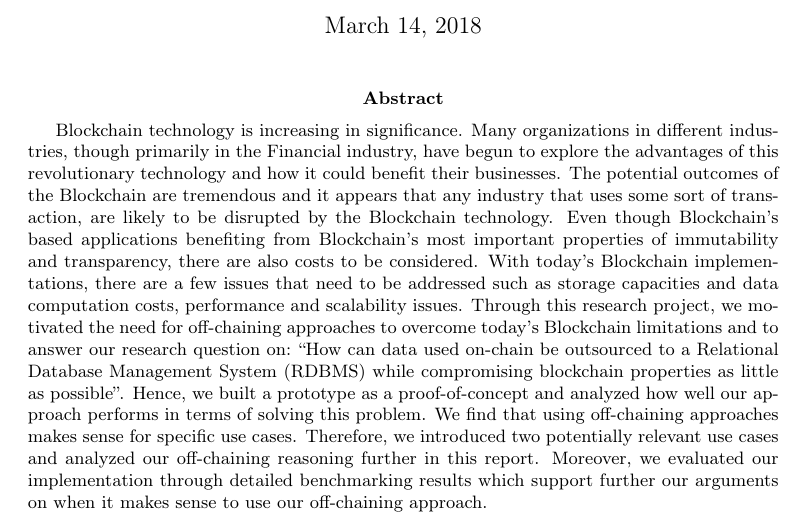
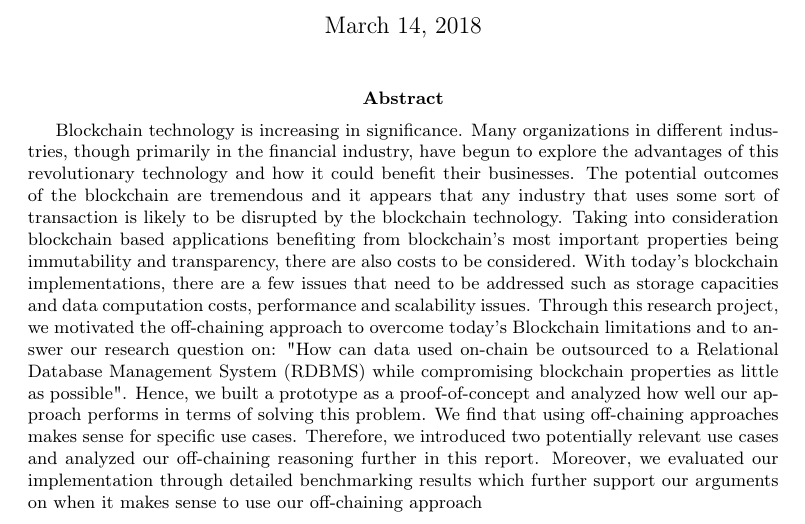
Before and after one commit to JacobEberhardt/offchainer, a LaTeX paper (documentation/main.tex): part of page 1 of 36, cut so that both start at the same text. Compiled offline with pdfLaTeX.

Commit message:
#1aydq: Additional changes in Abstract section

```diff
--- a/documentation/main.tex
+++ b/documentation/main.tex
@@ -34,7 +34,7 @@ Kevin Marcel Styp-Rekowski}
 
 \begin{abstract}
 
-Blockchain technology is increasing in significance. Many organizations in different industries, though primarily in the Financial industry, have begun to explore the advantages of this revolutionary technology and how it could benefit their businesses. The potential outcomes of the Blockchain are tremendous and it appears that any industry that uses some sort of transaction, are likely to be disrupted by the Blockchain technology. Even though Blockchain’s based applications benefiting from Blockchain’s most important properties of immutability and transparency, there are also costs to be considered. With today’s Blockchain implementations, there are a few issues that need to be addressed such as storage capacities and data computation costs, performance and scalability issues. Through this research project, we motivated the need for off-chaining approaches to overcome today’s Blockchain limitations and to answer our research question on: “How can data used on-chain be outsourced to a Relational Database Management System (RDBMS) while compromising blockchain properties as little as possible”. Hence, we built a prototype as a proof-of-concept and analyzed how well our approach performs in terms of solving this problem. We find that using off-chaining approaches makes sense for specific use cases. Therefore, we introduced two potentially relevant use cases and analyzed our off-chaining reasoning further in this report. Moreover, we evaluated our implementation through detailed benchmarking results which support further our arguments on when it makes sense to use our off-chaining approach.
+Blockchain technology is increasing in significance. Many organizations in different industries, though primarily in the financial industry, have begun to explore the advantages of this revolutionary technology and how it could benefit their businesses. The potential outcomes of the blockchain are tremendous and it appears that any industry that uses some sort of transaction is likely to be disrupted by the blockchain technology. Taking into consideration blockchain based applications benefiting from blockchain's most important properties being immutability and transparency, there are also costs to be considered. With today's blockchain implementations, there are a few issues that need to be addressed such as storage capacities and data computation costs, performance and scalability issues. Through this research project, we motivated the off-chaining approach to overcome today's Blockchain limitations and to answer our research question on: "How can data used on-chain be outsourced to a Relational Database Management System (RDBMS) while compromising blockchain properties as little as possible". Hence, we built a prototype as a proof-of-concept and analyzed how well our approach performs in terms of solving this problem. We find that using off-chaining approaches makes sense for specific use cases. Therefore, we introduced two potentially relevant use cases and analyzed our off-chaining reasoning further in this report. Moreover, we evaluated our implementation through detailed benchmarking results which further support our arguments on when it makes sense to use our off-chaining approach
 
 
 \end{abstract}
```
